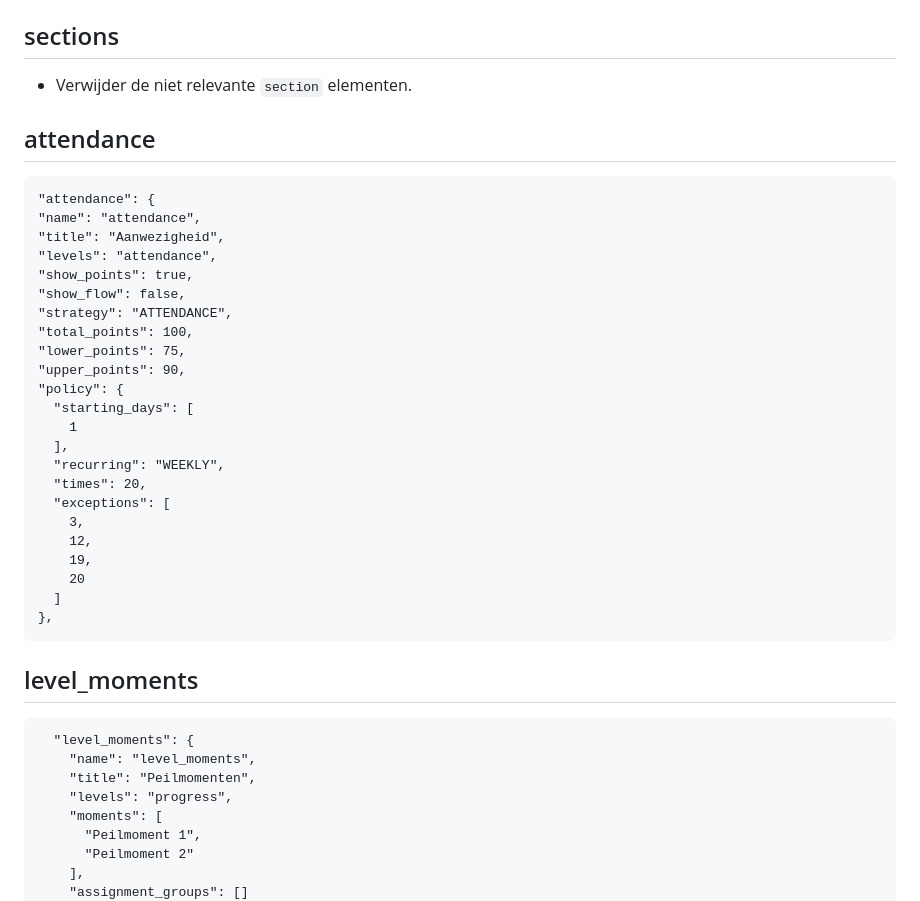
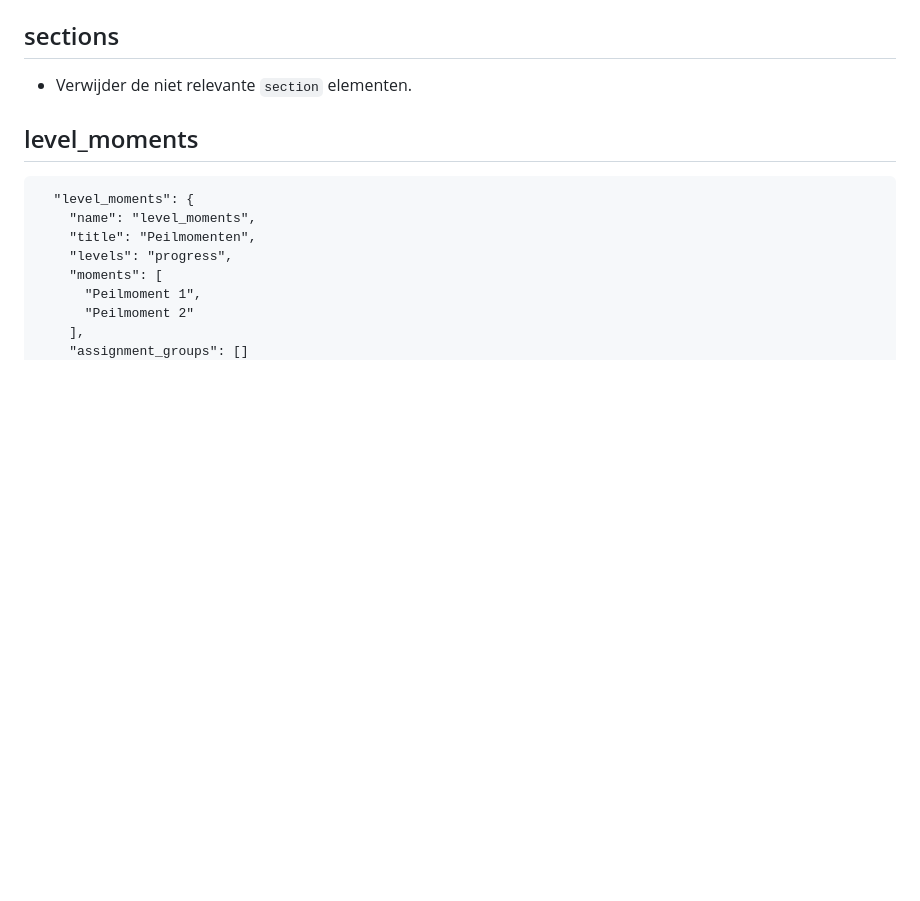
Before and after one commit to hu-ict/canvas_dashboard, a Markdown page: README.md, the part around one of its changes. Drawn GitHub-style; blank space fills up the shorter version.

````diff
--- a/README.md
+++ b/README.md
@@ -49,32 +57,7 @@ Dit attribuut welke docent de verantwoordelijke is van een `student_group` op ba
 ```
 ## sections
 - Verwijder de niet relevante `section` elementen.
-## attendance
-```
-"attendance": {
-"name": "attendance",
-"title": "Aanwezigheid",
-"levels": "attendance",
-"show_points": true,
-"show_flow": false,
-"strategy": "ATTENDANCE",
-"total_points": 100,
-"lower_points": 75,
-"upper_points": 90,
-"policy": {
-  "starting_days": [
-    1
-  ],
-  "recurring": "WEEKLY",
-  "times": 20,
-  "exceptions": [
-    3,
-    12,
-    19,
-    20
-  ]
-},
-```
+
 ## level_moments
 ```
   "level_moments": {
````
Also changed, not shown: other parts of README.md (+11 -3 lines).
